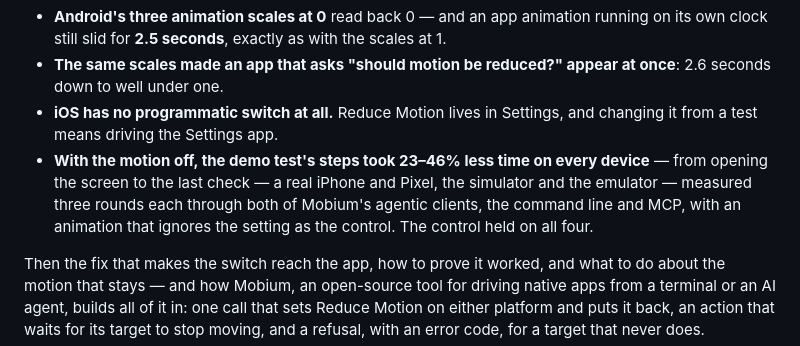
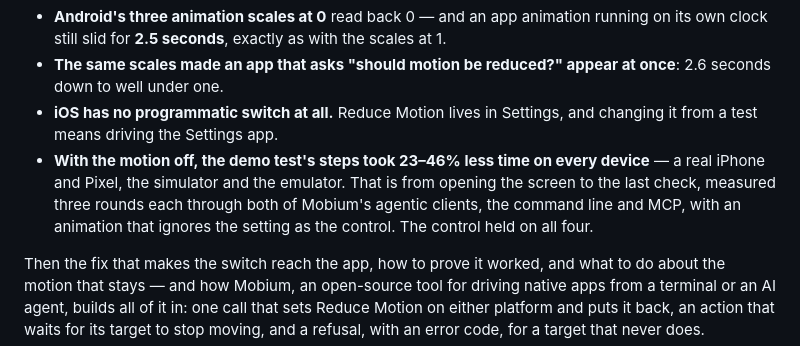
Before and after one commit to lana-20/testguild-2027-talk, a Markdown page: submission/FORM-ANSWERS.md, the part around the change. Drawn GitHub-style.

Commit message:
Pitch: the four-device result as two plain sentences

```diff
--- a/submission/FORM-ANSWERS.md
+++ b/submission/FORM-ANSWERS.md
@@ -36,7 +36,7 @@ The standard advice is to switch animations off. This session shows, measured on
 - **Android's three animation scales at 0** read back 0 — and an app animation running on its own clock still slid for **2.5 seconds**, exactly as with the scales at 1.
 - **The same scales made an app that asks "should motion be reduced?" appear at once**: 2.6 seconds down to well under one.
 - **iOS has no programmatic switch at all.** Reduce Motion lives in Settings, and changing it from a test means driving the Settings app.
-- **With the motion off, the demo test's steps took 23–46% less time on every device** — from opening the screen to the last check — a real iPhone and Pixel, the simulator and the emulator — measured three rounds each through both of Mobium's agentic clients, the command line and MCP, with an animation that ignores the setting as the control. The control held on all four.
+- **With the motion off, the demo test's steps took 23–46% less time on every device** — a real iPhone and Pixel, the simulator and the emulator. That is from opening the screen to the last check, measured three rounds each through both of Mobium's agentic clients, the command line and MCP, with an animation that ignores the setting as the control. The control held on all four.
 
 Then the fix that makes the switch reach the app, how to prove it worked, and what to do about the motion that stays — and how Mobium, an open-source tool for driving native apps from a terminal or an AI agent, builds all of it in: one call that sets Reduce Motion on either platform and puts it back, an action that waits for its target to stop moving, and a refusal, with an error code, for a target that never does.
 
```
